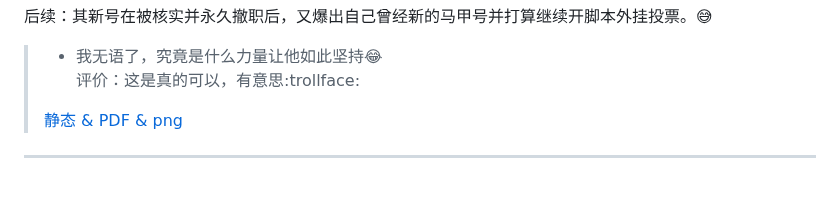
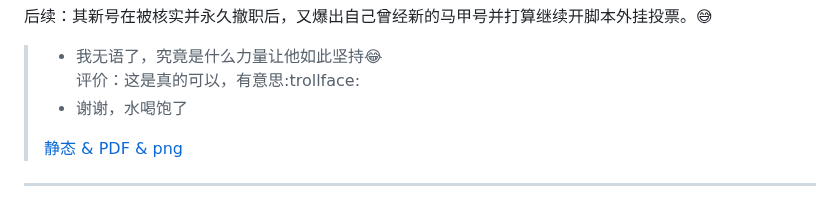
Before and after one commit to qg46/bilibili, a Markdown page: waterjudge/2/index.md, the part around the change. GitHub-like rendering.

```diff
--- a/waterjudge/2/index.md
+++ b/waterjudge/2/index.md
@@ -48,6 +48,7 @@ _________________
 后续：其新号在被核实并永久撤职后，又爆出自己曾经新的马甲号并打算继续开脚本外挂投票。:sweat_smile:<br>
 > - 我无语了，究竟是什么力量让他如此坚持:joy:<br>
 > 评价：这是真的可以，有意思:trollface:
+> - 谢谢，水喝饱了
 >
 > [静态 &](https://qg46.github.io/bilibili/waterjudge/2/bevid-2-8.mhtml)
 > [PDF &](https://qg46.github.io/bilibili/waterjudge/2/bevid-2-9.pdf)
```
